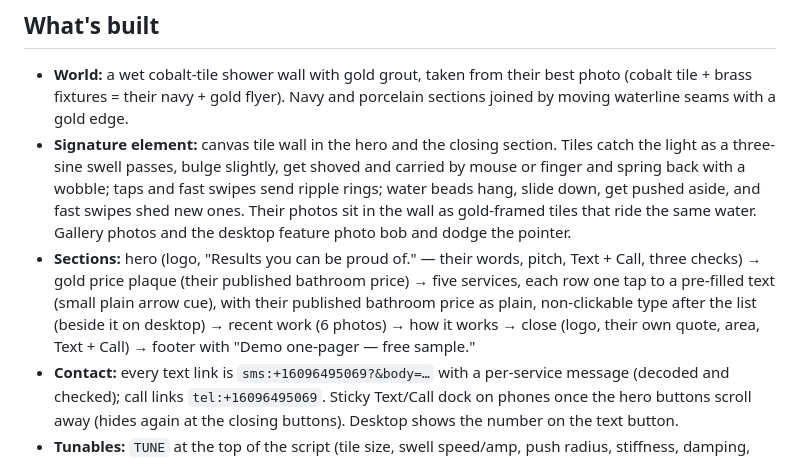
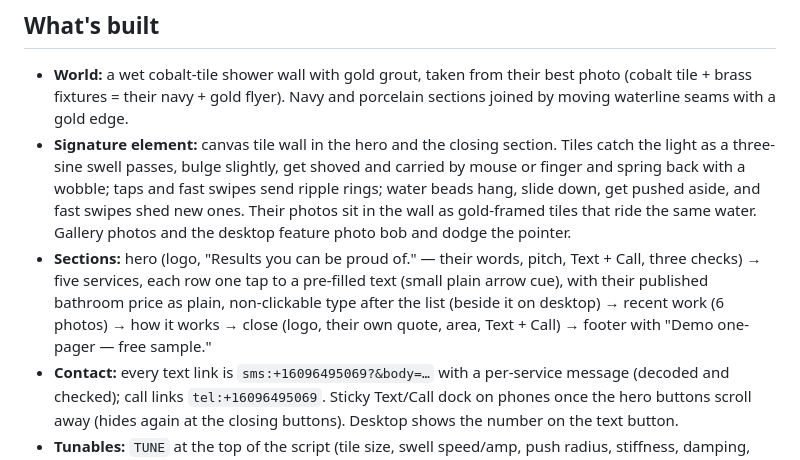
Before and after one commit to 10elizabethbell/signatureHomeRenovations, a Markdown page: HANDOFF.md, the part around the change. Drawn GitHub-style.

Commit message:
Handoff: drop plaque mention
Co-Authored-By: Claude Opus 5.5 (1M context) <noreply@anthropic.com>
Claude-Session: https://claude.ai/code/session_0146GHa8HWkKVSQmAUXTXsBX

```diff
--- a/HANDOFF.md
+++ b/HANDOFF.md
@@ -5,7 +5,7 @@
 ## What's built
 - **World:** a wet cobalt-tile shower wall with gold grout, taken from their best photo (cobalt tile + brass fixtures = their navy + gold flyer). Navy and porcelain sections joined by moving waterline seams with a gold edge.
 - **Signature element:** canvas tile wall in the hero and the closing section. Tiles catch the light as a three-sine swell passes, bulge slightly, get shoved and carried by mouse or finger and spring back with a wobble; taps and fast swipes send ripple rings; water beads hang, slide down, get pushed aside, and fast swipes shed new ones. Their photos sit in the wall as gold-framed tiles that ride the same water. Gallery photos and the desktop feature photo bob and dodge the pointer.
-- **Sections:** hero (logo, "Results you can be proud of." — their words, pitch, Text + Call, three checks) → gold price plaque (their published bathroom price) → five services, each row one tap to a pre-filled text (small plain arrow cue), with their published bathroom price as plain, non-clickable type after the list (beside it on desktop) → recent work (6 photos) → how it works → close (logo, their own quote, area, Text + Call) → footer with "Demo one-pager — free sample."
+- **Sections:** hero (logo, "Results you can be proud of." — their words, pitch, Text + Call, three checks) → five services, each row one tap to a pre-filled text (small plain arrow cue), with their published bathroom price as plain, non-clickable type after the list (beside it on desktop) → recent work (6 photos) → how it works → close (logo, their own quote, area, Text + Call) → footer with "Demo one-pager — free sample."
 - **Contact:** every text link is `sms:+16096495069?&body=…` with a per-service message (decoded and checked); call links `tel:+16096495069`. Sticky Text/Call dock on phones once the hero buttons scroll away (hides again at the closing buttons). Desktop shows the number on the text button.
 - **Tunables:** `TUNE` at the top of the script (tile size, swell speed/amp, push radius, stiffness, damping, ripple, bead counts, seam speed). One CSS section per block.
 - **Weight:** 370 KB single file; photos are WebP base64 in `<script type="text/plain">` blocks at the end, assigned lazily; the hero wall has a CSS tile fallback before JS runs. Processed crops are also in `assets/`.
```
